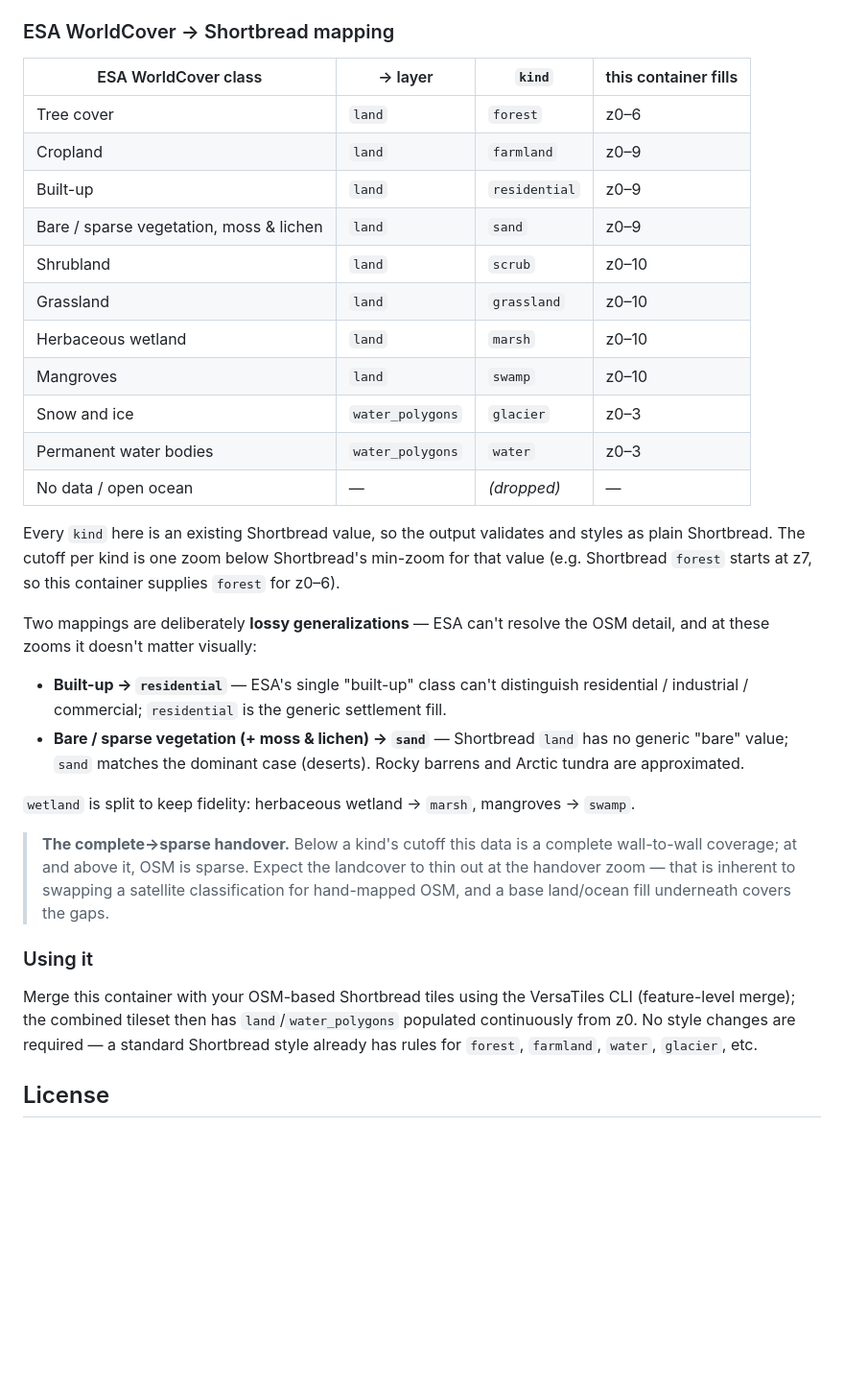
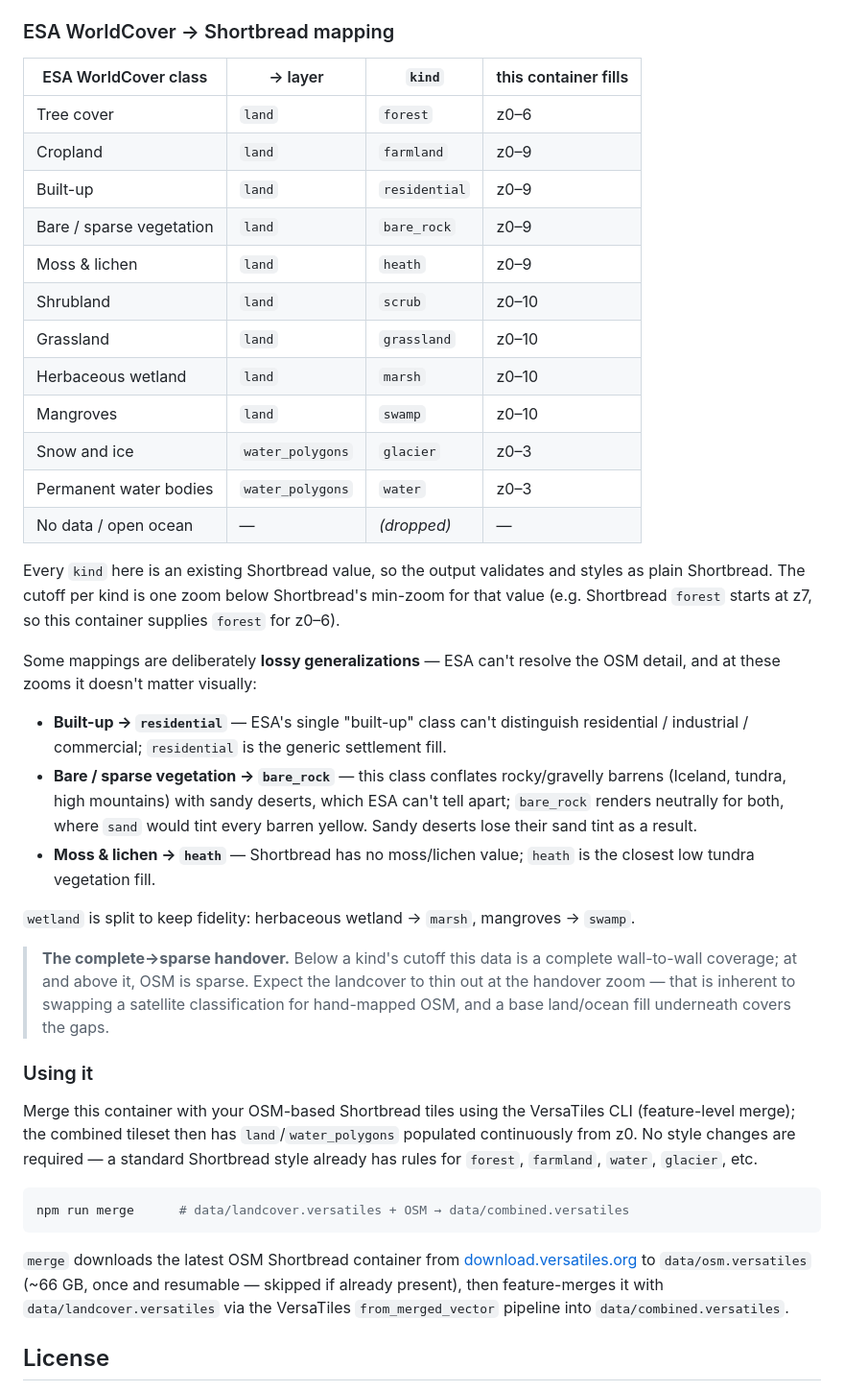
Before and after one commit to versatiles-org/landcover-vectors, a Markdown page: README.md, the part around the change. Shown at 96% size. GitHub-like rendering; blank space fills up the shorter version.

Commit message:
feat: update ESA WorldCover to Shortbread mapping for accuracy and clarity

````diff
--- a/readme.md
+++ b/README.md
@@ -175,31 +175,35 @@ so those areas stay holes for Shortbread's `ocean` layer to fill.
 
 ### ESA WorldCover → Shortbread mapping
 
-| ESA WorldCover class                    | → layer          | `kind`        | this container fills |
-| --------------------------------------- | ---------------- | ------------- | -------------------- |
-| Tree cover                              | `land`           | `forest`      | z0–6                 |
-| Cropland                                | `land`           | `farmland`    | z0–9                 |
-| Built-up                                | `land`           | `residential` | z0–9                 |
-| Bare / sparse vegetation, moss & lichen | `land`           | `sand`        | z0–9                 |
-| Shrubland                               | `land`           | `scrub`       | z0–10                |
-| Grassland                               | `land`           | `grassland`   | z0–10                |
-| Herbaceous wetland                      | `land`           | `marsh`       | z0–10                |
-| Mangroves                               | `land`           | `swamp`       | z0–10                |
-| Snow and ice                            | `water_polygons` | `glacier`     | z0–3                 |
-| Permanent water bodies                  | `water_polygons` | `water`       | z0–3                 |
-| No data / open ocean                    | —                | _(dropped)_   | —                    |
+| ESA WorldCover class     | → layer          | `kind`        | this container fills |
+| ------------------------ | ---------------- | ------------- | -------------------- |
+| Tree cover               | `land`           | `forest`      | z0–6                 |
+| Cropland                 | `land`           | `farmland`    | z0–9                 |
+| Built-up                 | `land`           | `residential` | z0–9                 |
+| Bare / sparse vegetation | `land`           | `bare_rock`   | z0–9                 |
+| Moss & lichen            | `land`           | `heath`       | z0–9                 |
+| Shrubland                | `land`           | `scrub`       | z0–10                |
+| Grassland                | `land`           | `grassland`   | z0–10                |
+| Herbaceous wetland       | `land`           | `marsh`       | z0–10                |
+| Mangroves                | `land`           | `swamp`       | z0–10                |
+| Snow and ice             | `water_polygons` | `glacier`     | z0–3                 |
+| Permanent water bodies   | `water_polygons` | `water`       | z0–3                 |
+| No data / open ocean     | —                | _(dropped)_   | —                    |
 
 Every `kind` here is an existing Shortbread value, so the output validates and styles as plain Shortbread. The
 cutoff per kind is one zoom below Shortbread's min-zoom for that value (e.g. Shortbread `forest` starts at z7,
 so this container supplies `forest` for z0–6).
 
-Two mappings are deliberately **lossy generalizations** — ESA can't resolve the OSM detail, and at these zooms
-it doesn't matter visually:
+Some mappings are deliberately **lossy generalizations** — ESA can't resolve the OSM detail, and at these
+zooms it doesn't matter visually:
 
 - **Built-up → `residential`** — ESA's single "built-up" class can't distinguish residential / industrial /
   commercial; `residential` is the generic settlement fill.
-- **Bare / sparse vegetation (+ moss & lichen) → `sand`** — Shortbread `land` has no generic "bare" value;
-  `sand` matches the dominant case (deserts). Rocky barrens and Arctic tundra are approximated.
+- **Bare / sparse vegetation → `bare_rock`** — this class conflates rocky/gravelly barrens (Iceland, tundra,
+  high mountains) with sandy deserts, which ESA can't tell apart; `bare_rock` renders neutrally for both,
+  where `sand` would tint every barren yellow. Sandy deserts lose their sand tint as a result.
+- **Moss & lichen → `heath`** — Shortbread has no moss/lichen value; `heath` is the closest low tundra
+  vegetation fill.
 
 `wetland` is split to keep fidelity: herbaceous wetland → `marsh`, mangroves → `swamp`.
 
@@ -213,6 +217,15 @@ Merge this container with your OSM-based Shortbread tiles using the VersaTiles C
 combined tileset then has `land`/`water_polygons` populated continuously from z0. No style changes are
 required — a standard Shortbread style already has rules for `forest`, `farmland`, `water`, `glacier`, etc.
 
+```sh
+npm run merge      # data/landcover.versatiles + OSM → data/combined.versatiles
+```
+
+`merge` downloads the latest OSM Shortbread container from
+[download.versatiles.org](https://download.versatiles.org/osm.versatiles) to `data/osm.versatiles` (~66 GB,
+once and resumable — skipped if already present), then feature-merges it with `data/landcover.versatiles` via
+the VersaTiles `from_merged_vector` pipeline into `data/combined.versatiles`.
+
 ## License
 
 - [ESA Worldcover](https://esa-worldcover.org/en/data-access) is licensed [CC BY 4.0](http://creativecommons.org/licenses/by/4.0/)
````
